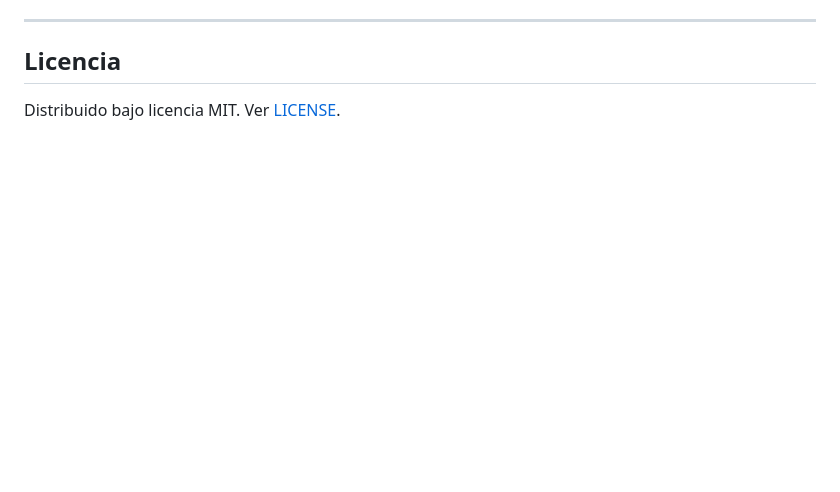
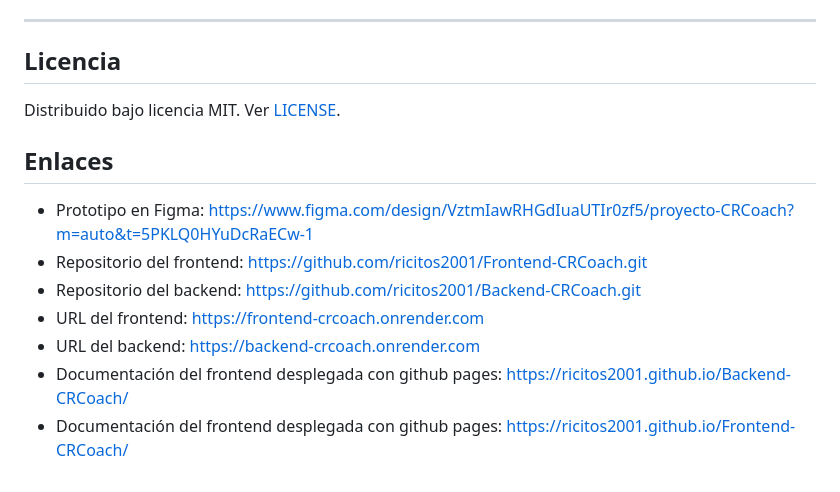
Before and after one commit to ricitos2001/Backend-CRCoach, a Markdown page: README.md, the part around the change. GitHub-like rendering; blank space fills up the shorter version.

Commit message:
docs: Add links to Figma prototype, frontend and backend repositories, and documentation in README

```diff
--- a/README.md
+++ b/README.md
@@ -462,3 +462,12 @@ Las contribuciones son bienvenidas. Sigue estos pasos:
 ## Licencia
 
 Distribuido bajo licencia MIT. Ver [LICENSE](LICENSE).
+
+## Enlaces
+- Prototipo en Figma: https://www.figma.com/design/VztmIawRHGdIuaUTIr0zf5/proyecto-CRCoach?m=auto&t=5PKLQ0HYuDcRaECw-1
+- Repositorio del frontend: https://github.com/ricitos2001/Frontend-CRCoach.git
+- Repositorio del backend: https://github.com/ricitos2001/Backend-CRCoach.git
+- URL del frontend: https://frontend-crcoach.onrender.com
+- URL del backend: https://backend-crcoach.onrender.com
+- Documentación del frontend desplegada con github pages: https://ricitos2001.github.io/Backend-CRCoach/
+- Documentación del frontend desplegada con github pages: https://ricitos2001.github.io/Frontend-CRCoach/
```
